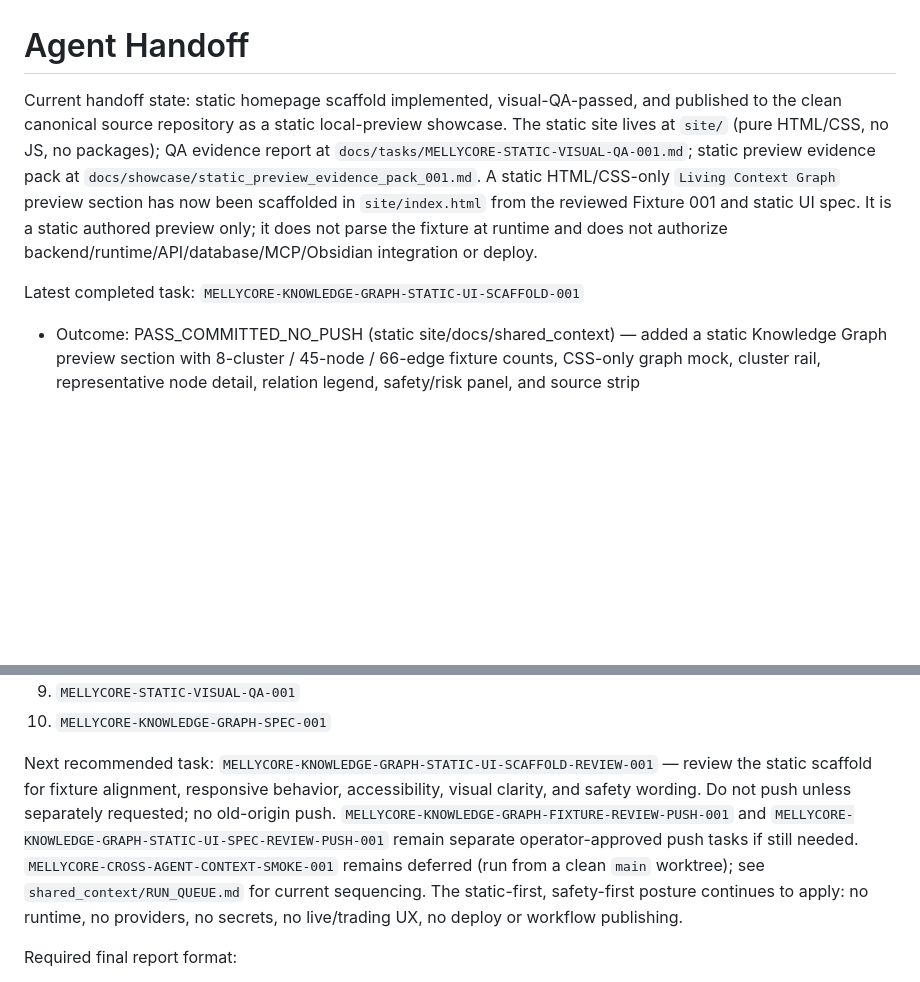
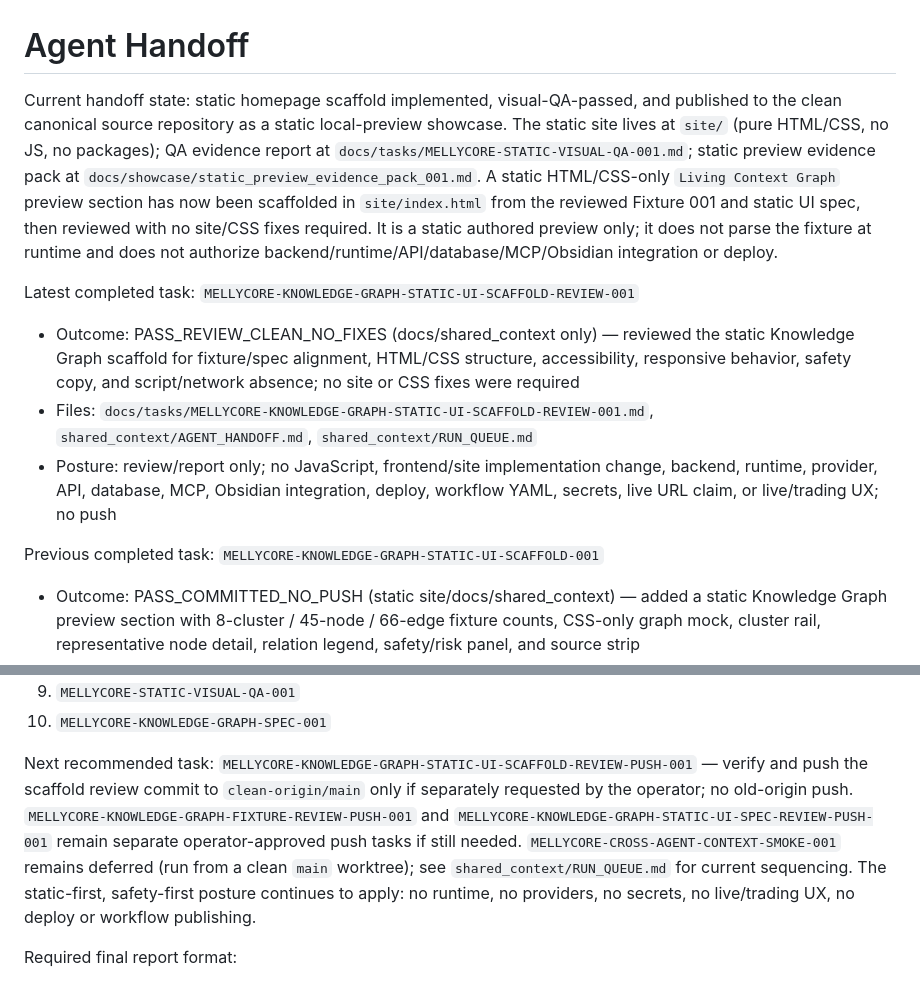
Before and after one commit to Melly-999/mellycore-aios-core, a Markdown page: shared_context/AGENT_HANDOFF.md, 2 parts joined by grey strips. Drawn GitHub-style; blank space fills up the shorter version.

Commit message:
docs: review static knowledge graph UI scaffold

```diff
--- a/shared_context/AGENT_HANDOFF.md
+++ b/shared_context/AGENT_HANDOFF.md
@@ -1,8 +1,14 @@
 # Agent Handoff
 
-Current handoff state: static homepage scaffold implemented, visual-QA-passed, and published to the clean canonical source repository as a static local-preview showcase. The static site lives at `site/` (pure HTML/CSS, no JS, no packages); QA evidence report at `docs/tasks/MELLYCORE-STATIC-VISUAL-QA-001.md`; static preview evidence pack at `docs/showcase/static_preview_evidence_pack_001.md`. A static HTML/CSS-only `Living Context Graph` preview section has now been scaffolded in `site/index.html` from the reviewed Fixture 001 and static UI spec. It is a static authored preview only; it does not parse the fixture at runtime and does not authorize backend/runtime/API/database/MCP/Obsidian integration or deploy.
+Current handoff state: static homepage scaffold implemented, visual-QA-passed, and published to the clean canonical source repository as a static local-preview showcase. The static site lives at `site/` (pure HTML/CSS, no JS, no packages); QA evidence report at `docs/tasks/MELLYCORE-STATIC-VISUAL-QA-001.md`; static preview evidence pack at `docs/showcase/static_preview_evidence_pack_001.md`. A static HTML/CSS-only `Living Context Graph` preview section has now been scaffolded in `site/index.html` from the reviewed Fixture 001 and static UI spec, then reviewed with no site/CSS fixes required. It is a static authored preview only; it does not parse the fixture at runtime and does not authorize backend/runtime/API/database/MCP/Obsidian integration or deploy.
 
-Latest completed task: `MELLYCORE-KNOWLEDGE-GRAPH-STATIC-UI-SCAFFOLD-001`
+Latest completed task: `MELLYCORE-KNOWLEDGE-GRAPH-STATIC-UI-SCAFFOLD-REVIEW-001`
+
+- Outcome: PASS_REVIEW_CLEAN_NO_FIXES (docs/shared_context only) — reviewed the static Knowledge Graph scaffold for fixture/spec alignment, HTML/CSS structure, accessibility, responsive behavior, safety copy, and script/network absence; no site or CSS fixes were required
+- Files: `docs/tasks/MELLYCORE-KNOWLEDGE-GRAPH-STATIC-UI-SCAFFOLD-REVIEW-001.md`, `shared_context/AGENT_HANDOFF.md`, `shared_context/RUN_QUEUE.md`
+- Posture: review/report only; no JavaScript, frontend/site implementation change, backend, runtime, provider, API, database, MCP, Obsidian integration, deploy, workflow YAML, secrets, live URL claim, or live/trading UX; no push
+
+Previous completed task: `MELLYCORE-KNOWLEDGE-GRAPH-STATIC-UI-SCAFFOLD-001`
 
 - Outcome: PASS_COMMITTED_NO_PUSH (static site/docs/shared_context) — added a static Knowledge Graph preview section with 8-cluster / 45-node / 66-edge fixture counts, CSS-only graph mock, cluster rail, representative node detail, relation legend, safety/risk panel, and source strip
 - Files: `site/index.html`, `site/css/components.css`, `site/css/sections.css`, `docs/tasks/MELLYCORE-KNOWLEDGE-GRAPH-STATIC-UI-SCAFFOLD-001.md`, `shared_context/AGENT_HANDOFF.md`, `shared_context/RUN_QUEUE.md`
@@ -77,7 +83,7 @@ Last completed tasks (most recent last):
 9. `MELLYCORE-STATIC-VISUAL-QA-001`
 10. `MELLYCORE-KNOWLEDGE-GRAPH-SPEC-001`
 
-Next recommended task: `MELLYCORE-KNOWLEDGE-GRAPH-STATIC-UI-SCAFFOLD-REVIEW-001` — review the static scaffold for fixture alignment, responsive behavior, accessibility, visual clarity, and safety wording. Do not push unless separately requested; no old-origin push. `MELLYCORE-KNOWLEDGE-GRAPH-FIXTURE-REVIEW-PUSH-001` and `MELLYCORE-KNOWLEDGE-GRAPH-STATIC-UI-SPEC-REVIEW-PUSH-001` remain separate operator-approved push tasks if still needed. `MELLYCORE-CROSS-AGENT-CONTEXT-SMOKE-001` remains deferred (run from a clean `main` worktree); see `shared_context/RUN_QUEUE.md` for current sequencing. The static-first, safety-first posture continues to apply: no runtime, no providers, no secrets, no live/trading UX, no deploy or workflow publishing.
+Next recommended task: `MELLYCORE-KNOWLEDGE-GRAPH-STATIC-UI-SCAFFOLD-REVIEW-PUSH-001` — verify and push the scaffold review commit to `clean-origin/main` only if separately requested by the operator; no old-origin push. `MELLYCORE-KNOWLEDGE-GRAPH-FIXTURE-REVIEW-PUSH-001` and `MELLYCORE-KNOWLEDGE-GRAPH-STATIC-UI-SPEC-REVIEW-PUSH-001` remain separate operator-approved push tasks if still needed. `MELLYCORE-CROSS-AGENT-CONTEXT-SMOKE-001` remains deferred (run from a clean `main` worktree); see `shared_context/RUN_QUEUE.md` for current sequencing. The static-first, safety-first posture continues to apply: no runtime, no providers, no secrets, no live/trading UX, no deploy or workflow publishing.
 
 Required final report format:
 
```
Also changed, not shown: docs/tasks/MELLYCORE-KNOWLEDGE-GRAPH-STATIC-UI-SCAFFOLD-REVIEW-001.md (added, +121 -0 lines), shared_context/RUN_QUEUE.md (+2 -1 lines).
